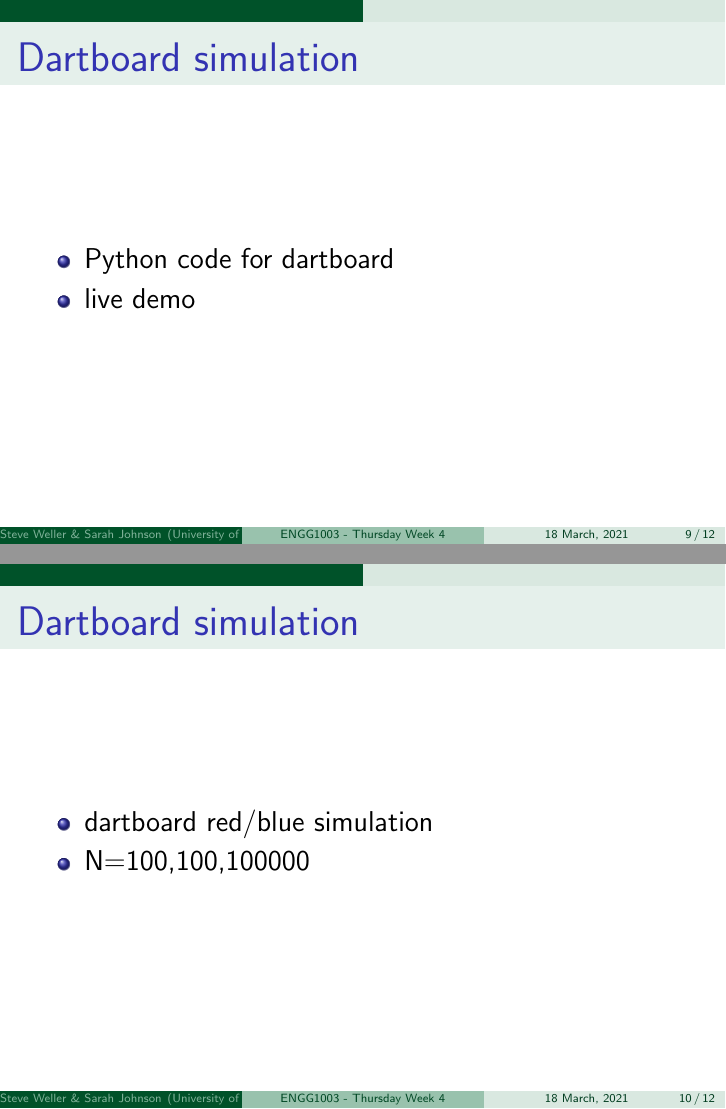
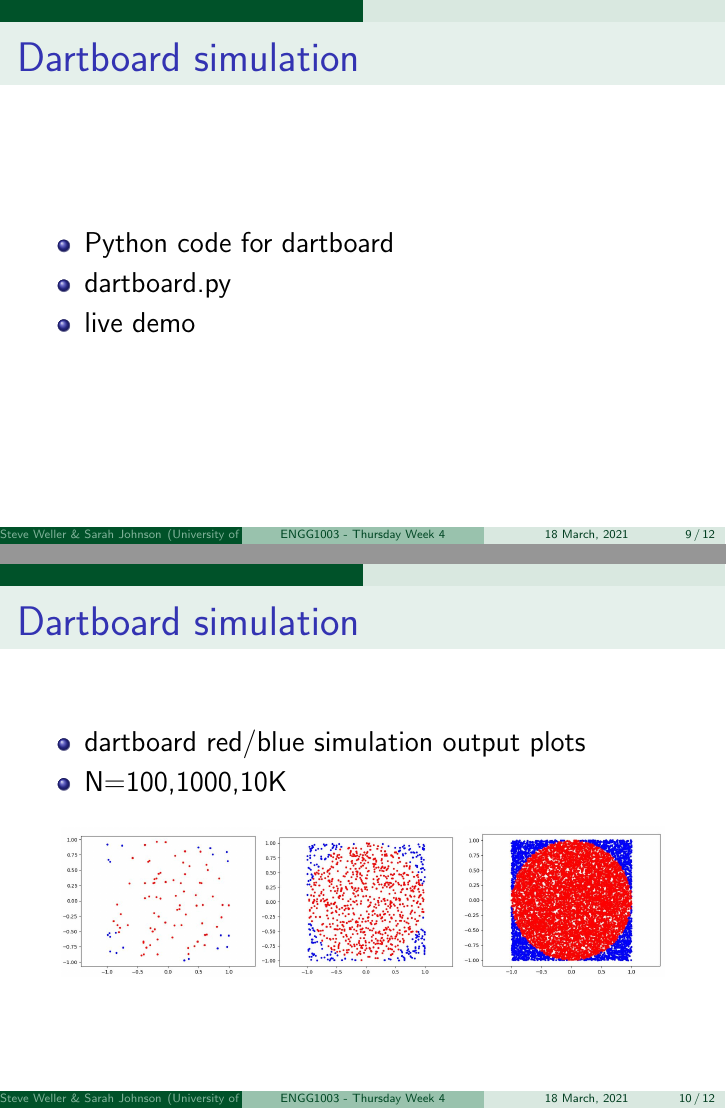
Before and after one commit to bschulznewy/engg1003, LaTeX slides (Lectures/LectureThursWk4.tex): pages 9 and 10 of 12, joined at a grey line. Compiled offline with pdfLaTeX.

Commit message:
Thursday week 4 lecture,now with dartboards x3

```diff
--- a/Lectures/LectureThursWk4.tex
+++ b/Lectures/LectureThursWk4.tex
@@ -203,6 +204,7 @@
 
 \begin{itemize}
 	\item Python code for dartboard
+	\item dartboard.py
 	\item live demo
 \end{itemize}
 
@@ -215,9 +217,16 @@
 \frametitle{Dartboard simulation}
 
 \begin{itemize}
-	\item dartboard red/blue simulation
-	\item N=100,100,100000
+	\item dartboard red/blue simulation output plots
+	\item N=100,1000,10K
 \end{itemize}
+
+\begin{figure}[ht]
+	\centering
+	\includegraphics[width=0.3\textwidth]{figures/dartboard100}%
+	\includegraphics[width=0.3\textwidth]{figures/dartboard1000}%
+	\includegraphics[width=0.3\textwidth]{figures/dartboard10000}
+\end{figure}
 
 \end{frame}
 
```
Also changed, not shown: Lectures/LectureThursWk4.pdf, Lectures/figures/dartboard100.JPG (added), Lectures/figures/dartboard1000.JPG (added), Lectures/figures/dartboard10000.JPG (added), Lectures/LectureThursWk4.tex (1 more changed lines), 1 other file.
